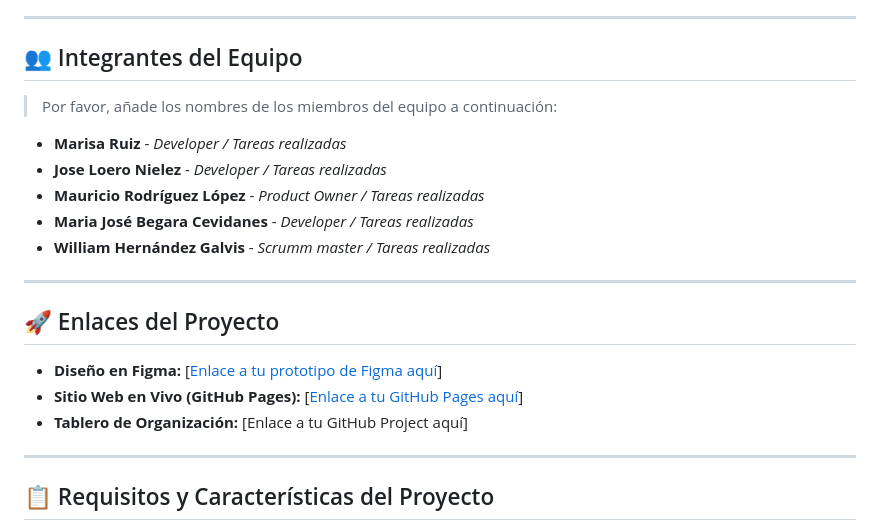
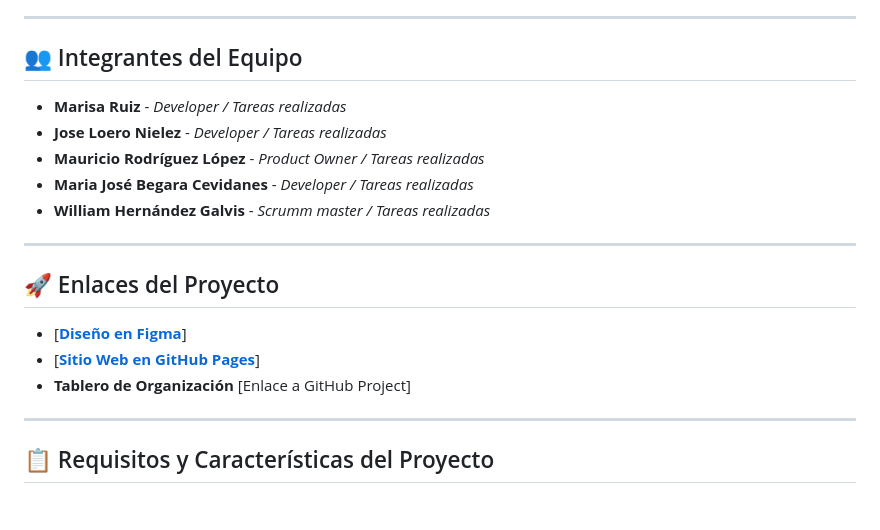
Before and after one commit to wfhgdev/imaginary-country, a Markdown page: readme.md, the part around the change. Drawn GitHub-style; blank space fills up the shorter version.

Commit message:
fix: miss tipying fixed

```diff
--- a/readme.md
+++ b/readme.md
@@ -5,7 +5,6 @@
 ---
 
 ## 👥 Integrantes del Equipo
-> Por favor, añade los nombres de los miembros del equipo a continuación:
 
 * **Marisa Ruiz** - *Developer / Tareas realizadas*
 * **Jose Loero Nielez** - *Developer / Tareas realizadas*
@@ -17,9 +16,9 @@
 
 ## 🚀 Enlaces del Proyecto
 
-* **Diseño en Figma:** [[Enlace a tu prototipo de Figma aquí](https://www.figma.com/design/CfMYqBQ3bMZOrY1PCqVZ3b/Sin-t%C3%ADtulo?node-id=0-1)]
-* **Sitio Web en Vivo (GitHub Pages):** [[Enlace a tu GitHub Pages aquí](https://wfhgdev.github.io/imaginary-country/)]
-* **Tablero de Organización:** [Enlace a tu GitHub Project aquí]
+* [[**Diseño en Figma**](https://www.figma.com/design/CfMYqBQ3bMZOrY1PCqVZ3b/Sin-t%C3%ADtulo?node-id=0-1)]
+* [[**Sitio Web en GitHub Pages**](https://wfhgdev.github.io/imaginary-country/)]
+* **Tablero de Organización** [Enlace a GitHub Project]
 
 ---
 
```
